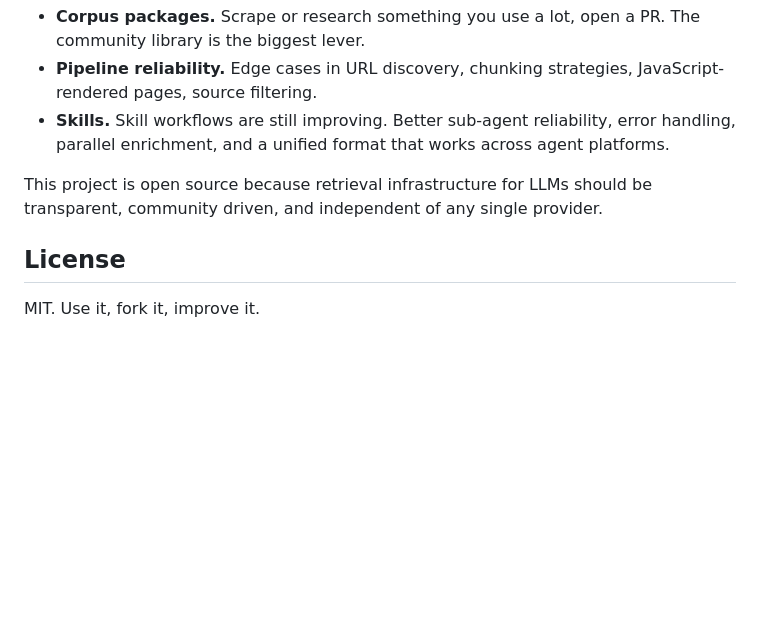
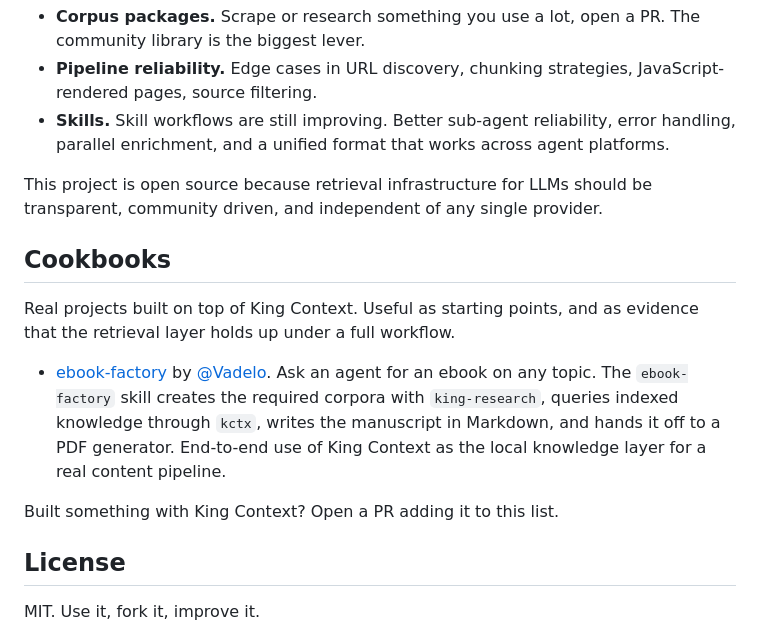
Before and after one commit to deandevz/king-context, a Markdown page: README.md, the part around the change. Rendered like a GitHub page; blank space fills up the shorter version.

Commit message:
Add Cookbooks section to README
Added a section for Cookbooks with examples of projects built on King Context.

```diff
--- a/README.md
+++ b/README.md
@@ -239,6 +239,14 @@ Three areas where help moves the project the most.
 
 This project is open source because retrieval infrastructure for LLMs should be transparent, community driven, and independent of any single provider.
 
+## Cookbooks
+
+Real projects built on top of King Context. Useful as starting points, and as evidence that the retrieval layer holds up under a full workflow.
+
+- [ebook-factory](https://github.com/Vadelo/ebook-factory) by [@Vadelo](https://github.com/Vadelo). Ask an agent for an ebook on any topic. The `ebook-factory` skill creates the required corpora with `king-research`, queries indexed knowledge through `kctx`, writes the manuscript in Markdown, and hands it off to a PDF generator. End-to-end use of King Context as the local knowledge layer for a real content pipeline.
+
+Built something with King Context? Open a PR adding it to this list.
+
 ## License
 
 MIT. Use it, fork it, improve it.
```
